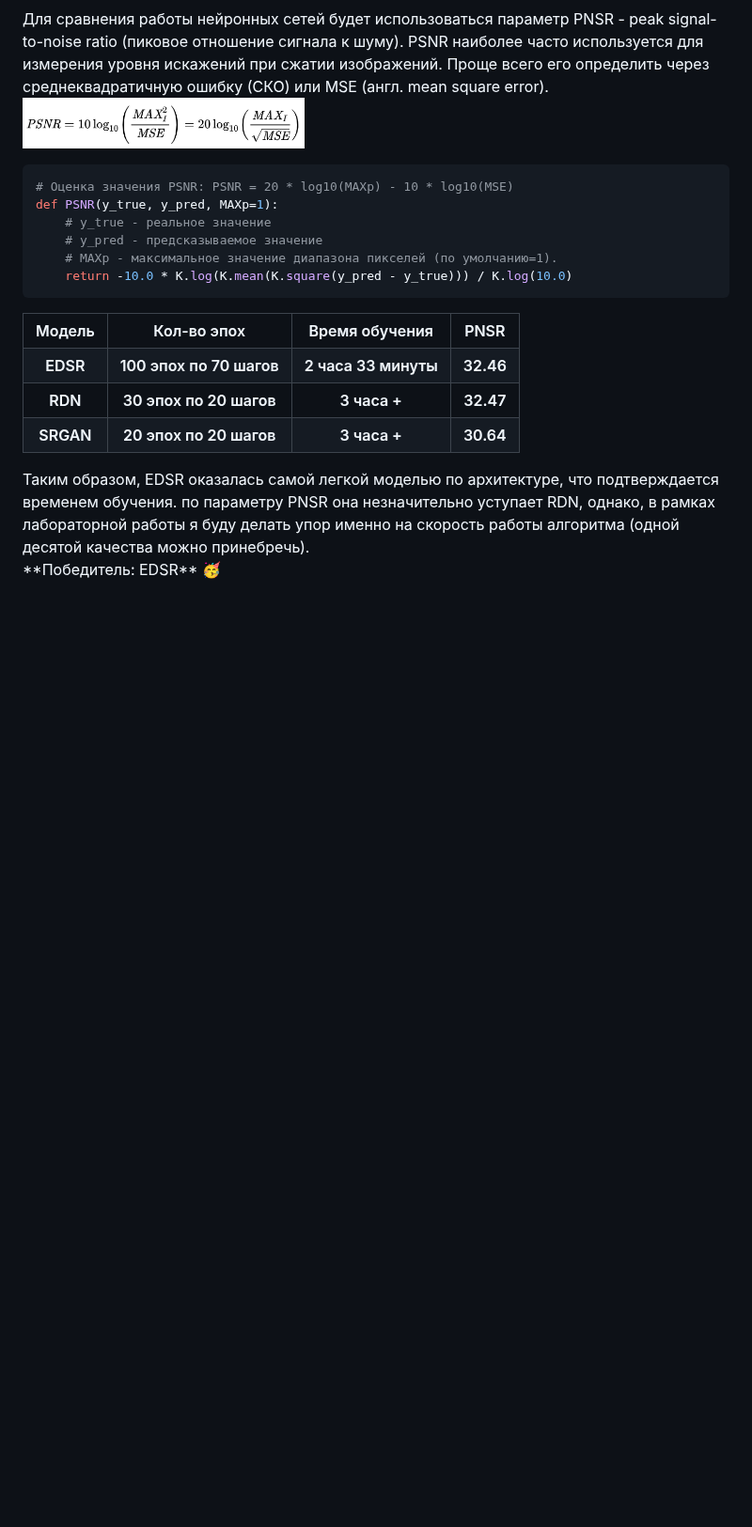
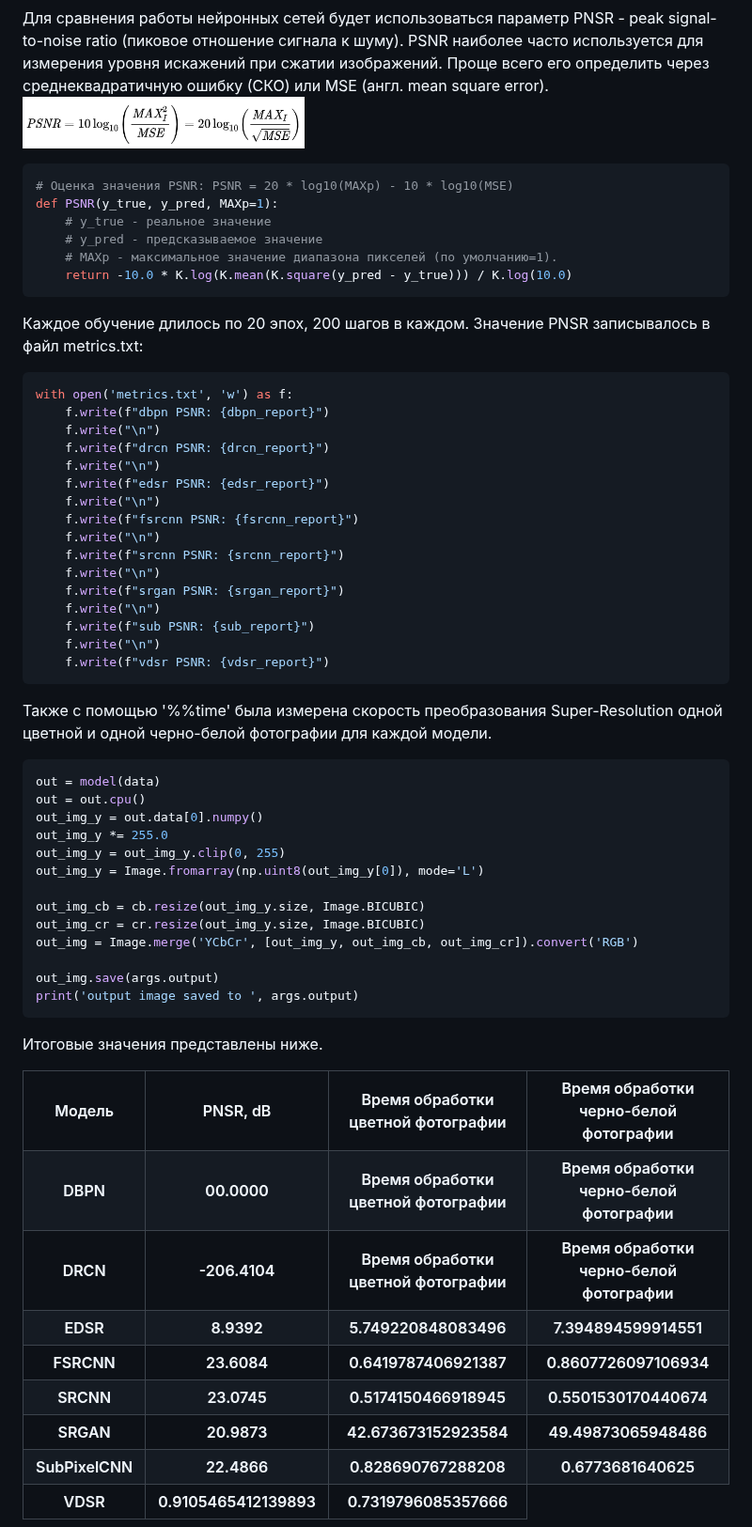
Before and after one commit to kivirciks/super-resolution, a Markdown page: README.md, the part around one of its changes. Shown at 94% size. Rendered like a GitHub page; blank space fills up the shorter version.

````diff
--- a/README.md
+++ b/README.md
@@ -138,31 +191,96 @@ def PSNR(y_true, y_pred, MAXp=1):
     # MAXp - максимальное значение диапазона пикселей (по умолчанию=1).
     return -10.0 * K.log(K.mean(K.square(y_pred - y_true))) / K.log(10.0)
 ```
+Каждое обучение длилось по 20 эпох, 200 шагов в каждом. Значение PNSR записывалось в файл metrics.txt:
+```python
+with open('metrics.txt', 'w') as f:
+    f.write(f"dbpn PSNR: {dbpn_report}")
+    f.write("\n")
+    f.write(f"drcn PSNR: {drcn_report}")
+    f.write("\n")
+    f.write(f"edsr PSNR: {edsr_report}")
+    f.write("\n")
+    f.write(f"fsrcnn PSNR: {fsrcnn_report}")
+    f.write("\n")
+    f.write(f"srcnn PSNR: {srcnn_report}")
+    f.write("\n")
+    f.write(f"srgan PSNR: {srgan_report}")
+    f.write("\n")
+    f.write(f"sub PSNR: {sub_report}")
+    f.write("\n")
+    f.write(f"vdsr PSNR: {vdsr_report}")
+```
+
+Также с помощью '%%time' была измерена скорость преобразования Super-Resolution одной цветной и одной черно-белой фотографии для каждой модели.
+```python
+out = model(data)
+out = out.cpu()
+out_img_y = out.data[0].numpy()
+out_img_y *= 255.0
+out_img_y = out_img_y.clip(0, 255)
+out_img_y = Image.fromarray(np.uint8(out_img_y[0]), mode='L')
+
+out_img_cb = cb.resize(out_img_y.size, Image.BICUBIC)
+out_img_cr = cr.resize(out_img_y.size, Image.BICUBIC)
+out_img = Image.merge('YCbCr', [out_img_y, out_img_cb, out_img_cr]).convert('RGB')
+
+out_img.save(args.output)
+print('output image saved to ', args.output)
+```
+
+Итоговые значения представлены ниже.
 <table border="1">
    <tr>
     <th>Модель</th>
-    <th>Кол-во эпох</th>
-    <th>Время обучения</th>
-    <th>PNSR</th>
+    <th>PNSR, dB</th>
+    <th>Время обработки цветной фотографии</th>
+    <th>Время обработки черно-белой фотографии</th>
+   </tr>
+   <tr>
+    <th>DBPN</th>
+    <th>00.0000</th>
+    <th>Время обработки цветной фотографии</th>
+    <th>Время обработки черно-белой фотографии</th>
+   </tr>
+   <tr>
+    <th>DRCN</th>
+    <th>-206.4104</th>
+    <th>Время обработки цветной фотографии</th>
+    <th>Время обработки черно-белой фотографии</th>
    </tr>
    <tr>
     <th>EDSR</th>
-    <th>100 эпох по 70 шагов</th>
-    <th>2 часа 33 минуты</th>
-    <th>32.46</th>
+    <th>8.9392</th>
+    <th>5.749220848083496</th>
+    <th>7.394894599914551</th>
    </tr>
    <tr>
-    <th>RDN</th>
-    <th>30 эпох по 20 шагов</th>
-    <th>3 часа +</th>
-    <th>32.47</th>
+    <th>FSRCNN</th>
+    <th>23.6084</th>
+    <th>0.6419787406921387</th>
+    <th>0.8607726097106934</th>
+   </tr>
+   <tr>
+    <th>SRCNN</th>
+    <th>23.0745</th>
+    <th>0.5174150466918945</th>
+    <th>0.5501530170440674</th>
    </tr>
    <tr>
     <th>SRGAN</th>
-    <th>20 эпох по 20 шагов</th>
-    <th>3 часа +</th>
-    <th>30.64</th>
+    <th>20.9873</th>
+    <th>42.673673152923584</th>
+    <th>49.49873065948486</th>
+   </tr>
+   <tr>
+    <th>SubPixelCNN</th>
+    <th>22.4866</th>
+    <th>0.828690767288208</th>
+    <th>0.6773681640625</th>
+   </tr>
+   <tr>
+    <th>VDSR</th>
+    <th>0.9105465412139893</th>
+    <th>0.7319796085357666</th>
    </tr>
  </table>
-Таким образом, EDSR оказалась самой легкой моделью по архитектуре, что подтверждается временем обучения. по параметру PNSR она незначительно уступает RDN, однако, в рамках лабораторной работы я буду делать упор именно на скорость работы алгоритма (одной десятой качества можно принебречь). <br>
-**Победитель: EDSR** 🥳
````
Also changed, not shown: other parts of README.md (+57 -4 lines).
